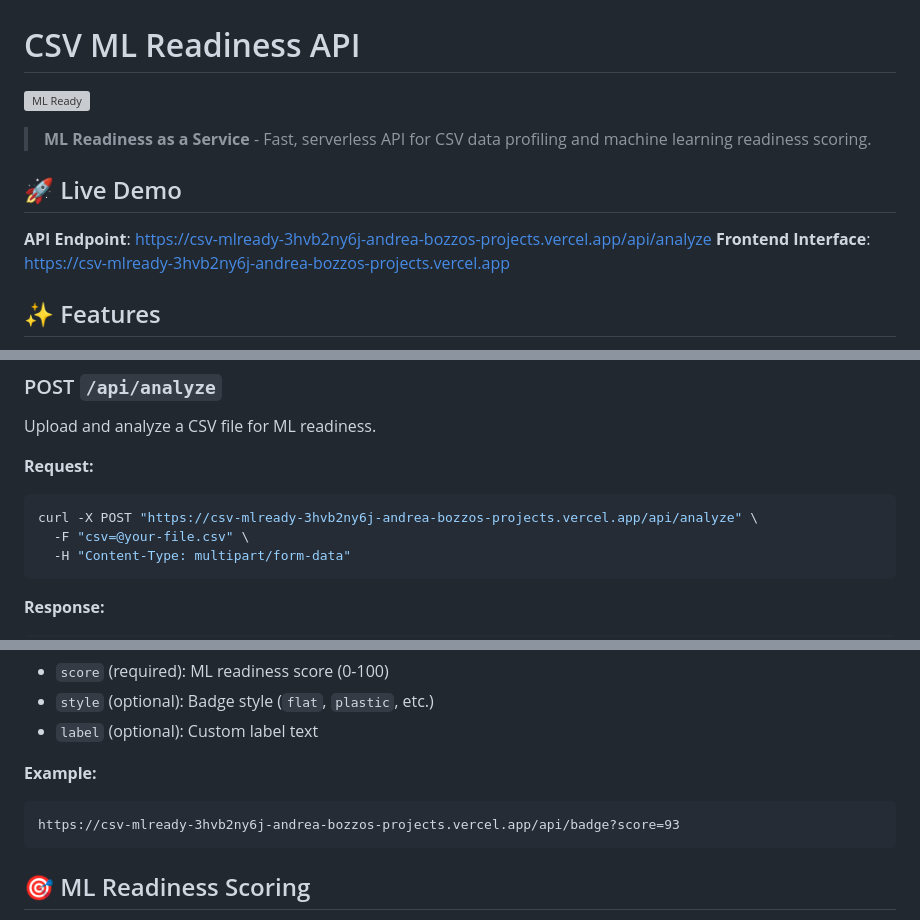
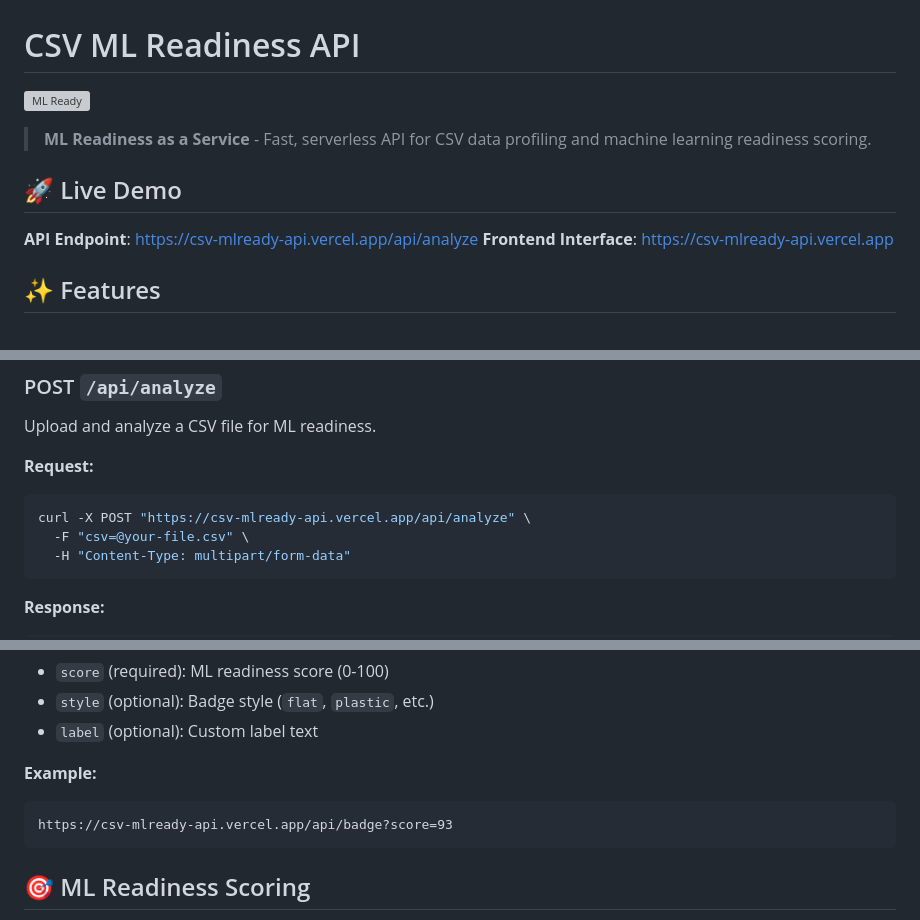
Before and after one commit to AndreaBozzo/csv-mlready-api, a Markdown page: README.md, 3 parts joined by grey strips. Rendered like a GitHub page; grey boxes are pictures that could not be loaded.

Commit message:
Update README.md with clean domain URLs
Replace auto-generated Vercel URLs with clean domain:
- API endpoint: https://csv-mlready-api.vercel.app/api/analyze
- Frontend interface: https://csv-mlready-api.vercel.app
- Badge examples updated to use clean domain

🤖 Generated with [Claude Code](https://claude.ai/code)

Co-Authored-By: Claude <noreply@anthropic.com>

````diff
--- a/README.md
+++ b/README.md
@@ -6,8 +6,8 @@
 
 ## 🚀 Live Demo
 
-**API Endpoint**: https://csv-mlready-3hvb2ny6j-andrea-bozzos-projects.vercel.app/api/analyze
-**Frontend Interface**: https://csv-mlready-3hvb2ny6j-andrea-bozzos-projects.vercel.app
+**API Endpoint**: https://csv-mlready-api.vercel.app/api/analyze
+**Frontend Interface**: https://csv-mlready-api.vercel.app
 
 ## ✨ Features
 
@@ -47,7 +47,7 @@ Upload and analyze a CSV file for ML readiness.
 
 **Request:**
 ```bash
-curl -X POST "https://csv-mlready-3hvb2ny6j-andrea-bozzos-projects.vercel.app/api/analyze" \
+curl -X POST "https://csv-mlready-api.vercel.app/api/analyze" \
   -F "csv=@your-file.csv" \
   -H "Content-Type: multipart/form-data"
 ```
@@ -107,7 +107,7 @@ Generate SVG badges for your ML readiness score.
 
 **Example:**
 ```
-https://csv-mlready-3hvb2ny6j-andrea-bozzos-projects.vercel.app/api/badge?score=93
+https://csv-mlready-api.vercel.app/api/badge?score=93
 ```
 
 ## 🎯 ML Readiness Scoring
````
Also changed, not shown: other parts of README.md (+1 -1 lines).
